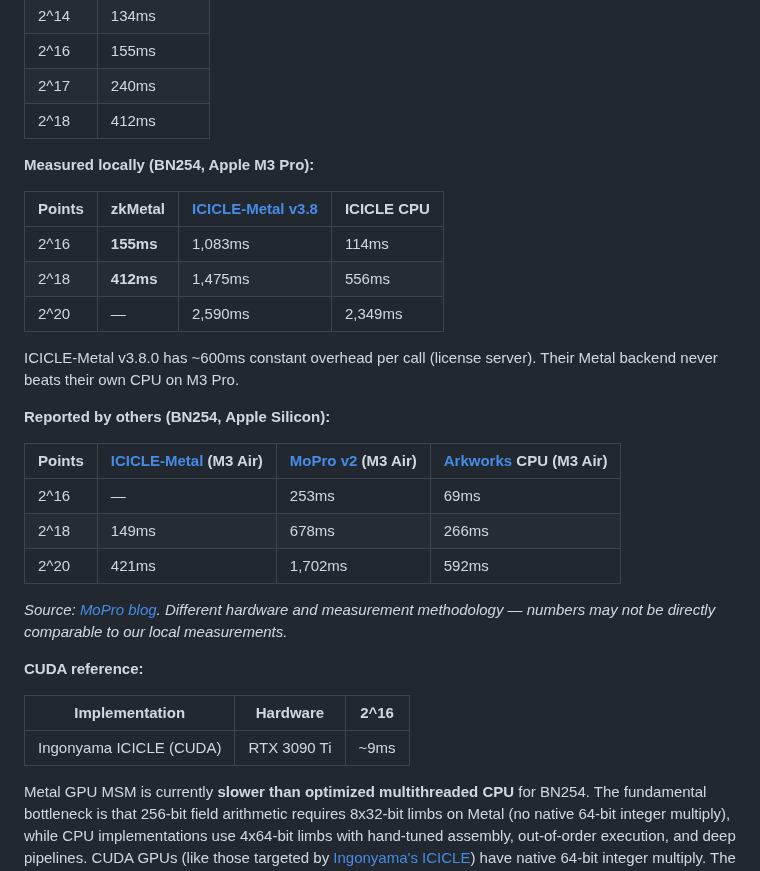
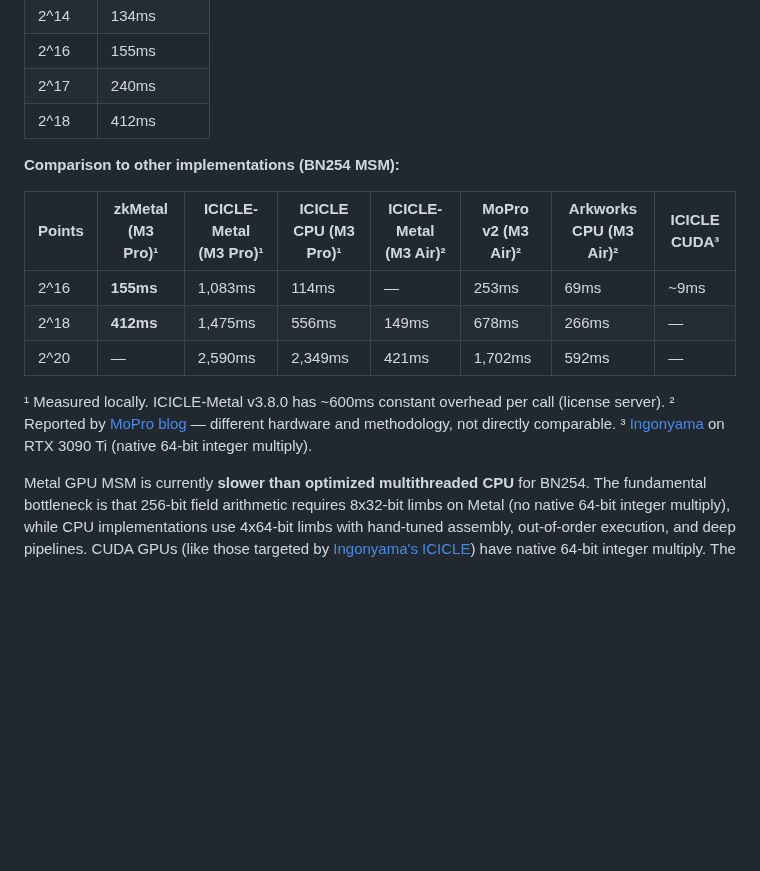
Before and after one commit to carni-ships/zkMetal, a Markdown page: README.md, the part around the change. GitHub-like rendering; blank space fills up the shorter version.

Commit message:
README: single MSM comparison table with source-labeled columns
Consolidate locally measured, externally reported, and CUDA numbers
into one table with footnoted source annotations per column.

Co-Authored-By: Claude Opus 4.6 <noreply@anthropic.com>

```diff
--- a/README.md
+++ b/README.md
@@ -34,31 +34,17 @@ Run `swift run -c release zkbench all` to reproduce.
 | 2^17 | 240ms |
 | 2^18 | 412ms |
 
-**Measured locally (BN254, Apple M3 Pro):**
+**Comparison to other implementations (BN254 MSM):**
 
-| Points | zkMetal | [ICICLE-Metal v3.8](https://github.com/ingonyama-zk/icicle) | ICICLE CPU |
-|--------|---------|-------------|-----------|
-| 2^16 | **155ms** | 1,083ms | 114ms |
-| 2^18 | **412ms** | 1,475ms | 556ms |
-| 2^20 | — | 2,590ms | 2,349ms |
+| Points | zkMetal (M3 Pro)&#185; | ICICLE-Metal (M3 Pro)&#185; | ICICLE CPU (M3 Pro)&#185; | ICICLE-Metal (M3 Air)&#178; | MoPro v2 (M3 Air)&#178; | Arkworks CPU (M3 Air)&#178; | ICICLE CUDA&#179; |
+|--------|---------|-------------|-----------|-------------|-----------|-----------|-----------|
+| 2^16 | **155ms** | 1,083ms | 114ms | — | 253ms | 69ms | ~9ms |
+| 2^18 | **412ms** | 1,475ms | 556ms | 149ms | 678ms | 266ms | — |
+| 2^20 | — | 2,590ms | 2,349ms | 421ms | 1,702ms | 592ms | — |
 
-ICICLE-Metal v3.8.0 has ~600ms constant overhead per call (license server). Their Metal backend never beats their own CPU on M3 Pro.
-
-**Reported by others (BN254, Apple Silicon):**
-
-| Points | [ICICLE-Metal](https://zkmopro.org/blog/metal-msm-v2/) (M3 Air) | [MoPro v2](https://zkmopro.org/blog/metal-msm-v2/) (M3 Air) | [Arkworks](https://zkmopro.org/blog/metal-msm-v2/) CPU (M3 Air) |
-|--------|-------------|-----------|-----------|
-| 2^16 | — | 253ms | 69ms |
-| 2^18 | 149ms | 678ms | 266ms |
-| 2^20 | 421ms | 1,702ms | 592ms |
-
-*Source: [MoPro blog](https://zkmopro.org/blog/metal-msm-v2/). Different hardware and measurement methodology — numbers may not be directly comparable to our local measurements.*
-
-**CUDA reference:**
-
-| Implementation | Hardware | 2^16 |
-|----------------|----------|------|
-| Ingonyama ICICLE (CUDA) | RTX 3090 Ti | ~9ms |
+&#185; Measured locally. ICICLE-Metal v3.8.0 has ~600ms constant overhead per call (license server).
+&#178; Reported by [MoPro blog](https://zkmopro.org/blog/metal-msm-v2/) — different hardware and methodology, not directly comparable.
+&#179; [Ingonyama](https://github.com/ingonyama-zk/icicle) on RTX 3090 Ti (native 64-bit integer multiply).
 
 Metal GPU MSM is currently **slower than optimized multithreaded CPU** for BN254. The fundamental bottleneck is that 256-bit field arithmetic requires 8x32-bit limbs on Metal (no native 64-bit integer multiply), while CPU implementations use 4x64-bit limbs with hand-tuned assembly, out-of-order execution, and deep pipelines. CUDA GPUs (like those targeted by [Ingonyama's ICICLE](https://github.com/ingonyama-zk/icicle)) have native 64-bit integer multiply. The GPU advantage is clear for smaller fields: BabyBear NTT achieves **690M elements/sec** (29ms at 2^24) and Goldilocks **455M elements/sec** (37ms at 2^24) — both dramatically faster than BN254 on the same GPU (see NTT table below).
 
```
